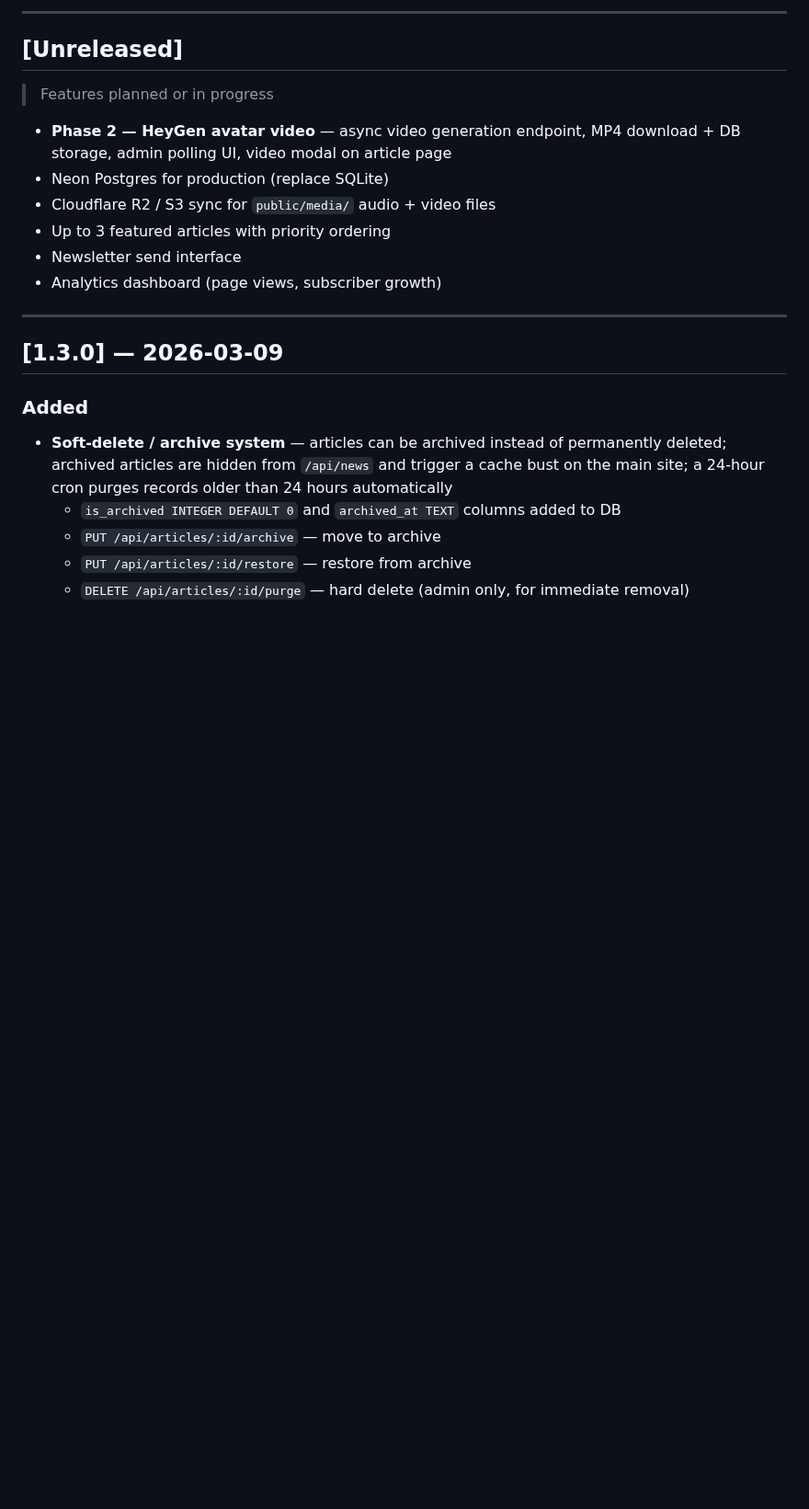
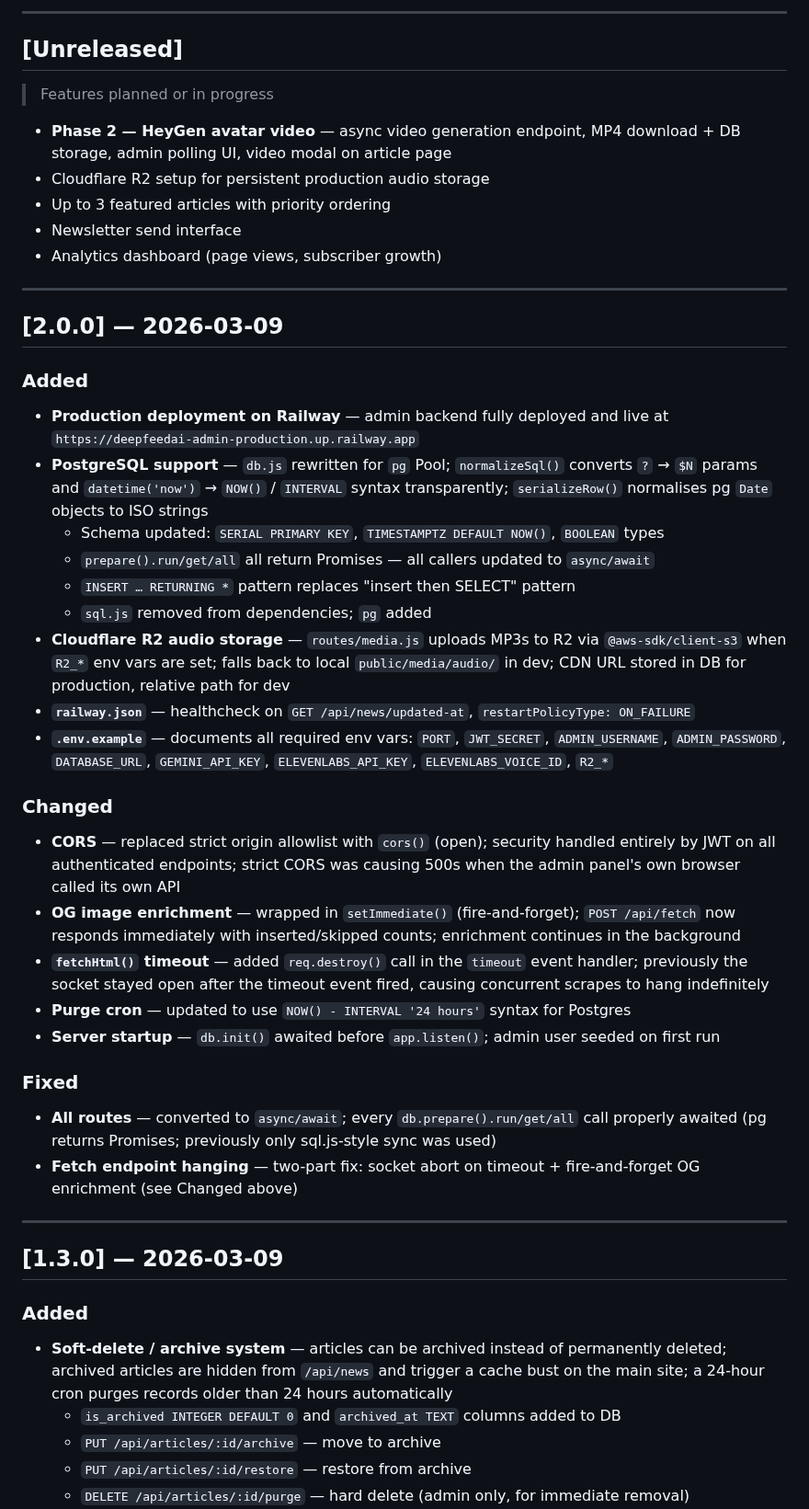
Before and after one commit to deepfeedai/deepfeedai-server, a Markdown page: CHANGELOG.md, the part around the change. Shown at 92% size. Drawn GitHub-style; blank space fills up the shorter version.

Commit message:
docs: CHANGELOG v2.0.0 — Railway/Postgres production release

```diff
--- a/CHANGELOG.md
+++ b/CHANGELOG.md
@@ -8,11 +8,36 @@ All notable changes to Deep Feed AI Admin are documented here.
 > Features planned or in progress
 
 - **Phase 2 — HeyGen avatar video** — async video generation endpoint, MP4 download + DB storage, admin polling UI, video modal on article page
-- Neon Postgres for production (replace SQLite)
-- Cloudflare R2 / S3 sync for `public/media/` audio + video files
+- Cloudflare R2 setup for persistent production audio storage
 - Up to 3 featured articles with priority ordering
 - Newsletter send interface
 - Analytics dashboard (page views, subscriber growth)
+
+---
+
+## [2.0.0] — 2026-03-09
+
+### Added
+- **Production deployment on Railway** — admin backend fully deployed and live at `https://deepfeedai-admin-production.up.railway.app`
+- **PostgreSQL support** — `db.js` rewritten for `pg` Pool; `normalizeSql()` converts `?` → `$N` params and `datetime('now')` → `NOW()` / `INTERVAL` syntax transparently; `serializeRow()` normalises pg `Date` objects to ISO strings
+  - Schema updated: `SERIAL PRIMARY KEY`, `TIMESTAMPTZ DEFAULT NOW()`, `BOOLEAN` types
+  - `prepare().run/get/all` all return Promises — all callers updated to `async/await`
+  - `INSERT … RETURNING *` pattern replaces "insert then SELECT" pattern
+  - `sql.js` removed from dependencies; `pg` added
+- **Cloudflare R2 audio storage** — `routes/media.js` uploads MP3s to R2 via `@aws-sdk/client-s3` when `R2_*` env vars are set; falls back to local `public/media/audio/` in dev; CDN URL stored in DB for production, relative path for dev
+- **`railway.json`** — healthcheck on `GET /api/news/updated-at`, `restartPolicyType: ON_FAILURE`
+- **`.env.example`** — documents all required env vars: `PORT`, `JWT_SECRET`, `ADMIN_USERNAME`, `ADMIN_PASSWORD`, `DATABASE_URL`, `GEMINI_API_KEY`, `ELEVENLABS_API_KEY`, `ELEVENLABS_VOICE_ID`, `R2_*`
+
+### Changed
+- **CORS** — replaced strict origin allowlist with `cors()` (open); security handled entirely by JWT on all authenticated endpoints; strict CORS was causing 500s when the admin panel's own browser called its own API
+- **OG image enrichment** — wrapped in `setImmediate()` (fire-and-forget); `POST /api/fetch` now responds immediately with inserted/skipped counts; enrichment continues in the background
+- **`fetchHtml()` timeout** — added `req.destroy()` call in the `timeout` event handler; previously the socket stayed open after the timeout event fired, causing concurrent scrapes to hang indefinitely
+- **Purge cron** — updated to use `NOW() - INTERVAL '24 hours'` syntax for Postgres
+- **Server startup** — `db.init()` awaited before `app.listen()`; admin user seeded on first run
+
+### Fixed
+- **All routes** — converted to `async/await`; every `db.prepare().run/get/all` call properly awaited (pg returns Promises; previously only sql.js-style sync was used)
+- **Fetch endpoint hanging** — two-part fix: socket abort on timeout + fire-and-forget OG enrichment (see Changed above)
 
 ---
 
```
